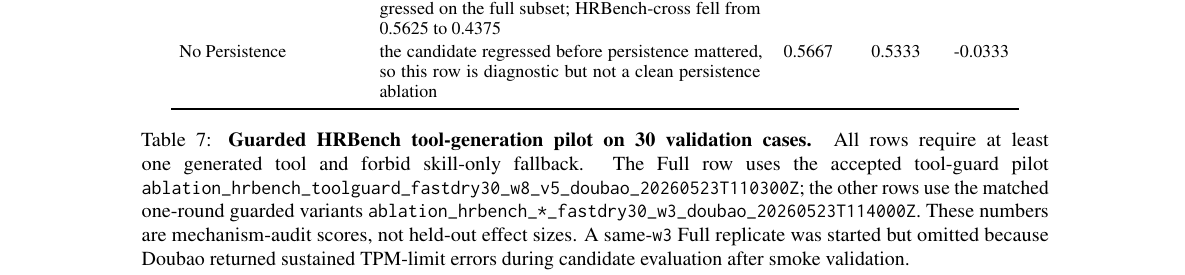
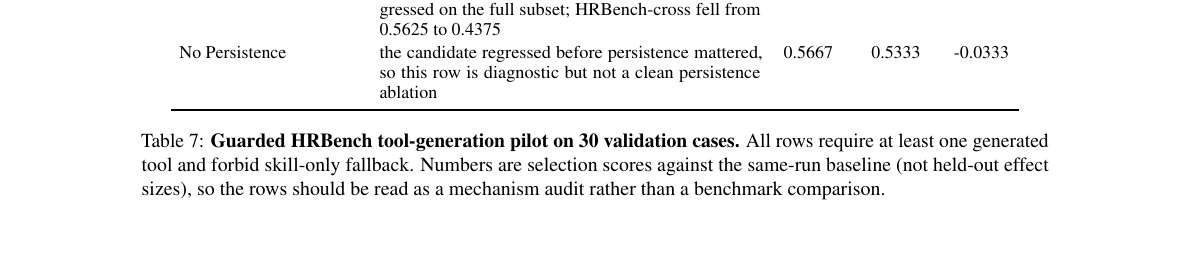
Before and after one commit to Xxxxxsun/vlm_agent_paper, a LaTeX paper (main.tex, which reads sections/A_appendix.tex): part of page 14 of 19 before the commit and part of page 13 of 19 after it, cut so that both start at the same text. Compiled offline with pdfLaTeX.

Commit message:
Remove internal artifact paths from appendix prose and captions
Those long artifact identifiers were workspace-internal run tags from
the experiment tracker (e.g.
ablate_hrbench_nocap_fc_doubao_20260520T074011Z,
ablation_hrbench_toolguard_fastdry30_w8_v5_doubao_20260523T110300Z).
A paper should not cite raw artifact strings.

Two locations cleaned:
- Below tab:ablation_mechanism: drop the five-line block "The source
  artifacts for the first three rows are ..." entirely.
- Inside tab:ablation_guarded_pilot caption: drop the per-artifact
  attribution sentence and the TPM-limit footnote; the caption now
  only states what the rows are and how to read them.

Verified via grep: no remaining \path{}, ablat_, _doubao_2026_, _w64,
fastdry, artifacts/, or /path/to mentions anywhere under sections/
or main.tex.

Co-Authored-By: Claude Opus 4.7 (1M context) <noreply@anthropic.com>

```diff
--- a/sections/A_appendix.tex
+++ b/sections/A_appendix.tex
@@ -193,14 +185,9 @@ diagnostic but not a clean persistence ablation
 \end{tabular}
 \caption{%
   \textbf{Guarded HRBench tool-generation pilot on 30 validation cases.}
-  All rows require at least one generated tool and forbid skill-only fallback. The Full
-  row uses the accepted tool-guard pilot
-  \texttt{ablation\_hrbench\_toolguard\_fastdry30\_w8\_v5\_doubao\_20260523T110300Z}; the
-  other rows use the matched one-round guarded variants
-  \texttt{ablation\_hrbench\_*\_fastdry30\_w3\_doubao\_20260523T114000Z}. These numbers are
-  mechanism-audit scores, not held-out effect sizes. A same-\texttt{w3} Full replicate was
-  started but omitted because Doubao returned sustained TPM-limit errors during candidate
-  evaluation after smoke validation.
+  All rows require at least one generated tool and forbid skill-only fallback. Numbers
+  are selection scores against the same-run baseline (not held-out effect sizes), so the
+  rows should be read as a mechanism audit rather than a benchmark comparison.
 }
 \label{tab:ablation_guarded_pilot}
 \end{table*}
```
Also changed, not shown: sections/A_appendix.tex (8 more changed lines), 3 other files.
